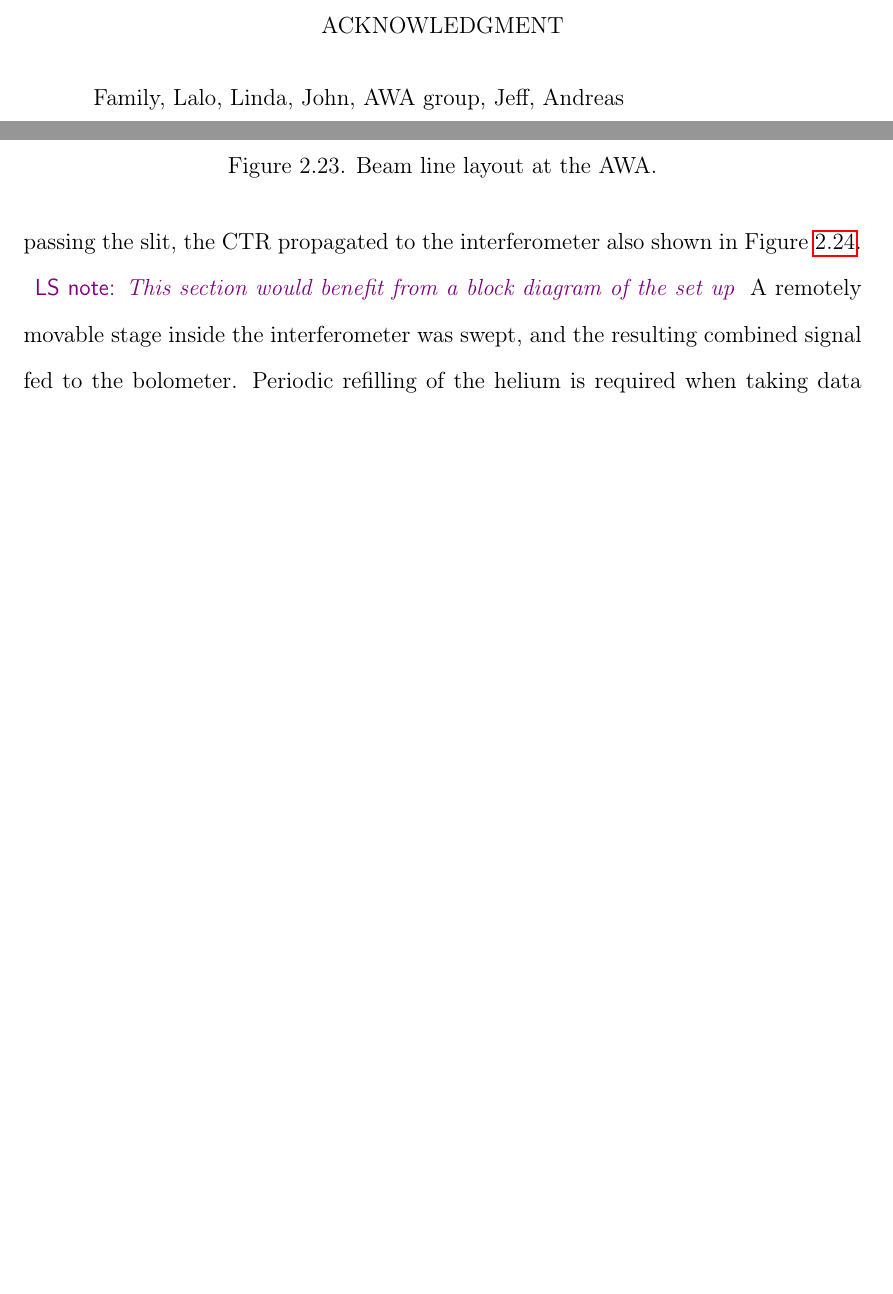
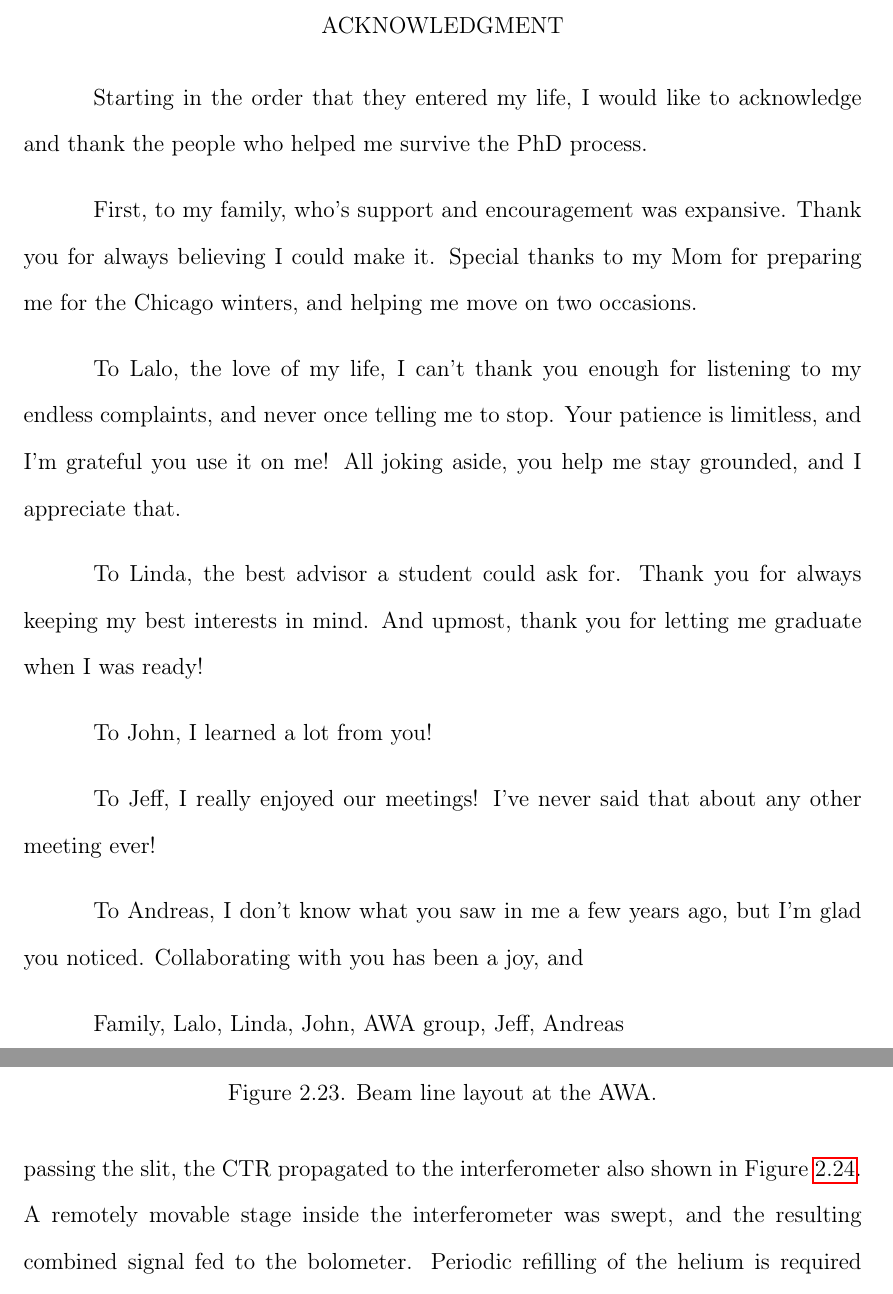
Before and after one commit to nneveu/thesis, a LaTeX thesis (tex/thesis.tex, which reads tex/exp_setup.tex): two parts of pages 3 and 60 of 138, joined at a grey line, cut so that both start at the same text, the shorter picture padded with empty space. Compiled offline with pdfLaTeX; a LaTeX package or settings file that is missing is left out.

Commit message:
fix extension

```diff
--- a/tex/exp_setup.tex
+++ b/tex/exp_setup.tex
@@ -976,7 +976,7 @@ emitted through a window located next to the screen,
 as shown in Figure~\ref{bolo}. A slit was used to prevent
 background x-rays from reaching the bolometer.
 After passing the slit, the CTR propagated to the
-interferometer also shown in Figure~\ref{bolo}.  \lsnote{{\it This section would benefit from a block diagram of the set up}}
+interferometer also shown in Figure~\ref{bolo}.  %\lsnote{{\it This section would benefit from a block diagram of the set up}}
 A remotely movable stage inside the interferometer was swept,
 and the resulting combined signal fed to the bolometer.
 %The bolometer was cooled with liquid helium.
--- a/tex/thesis.tex
+++ b/tex/thesis.tex
@@ -111,7 +111,31 @@
 
 %%%  Acknowledgement %%%
 \begin{acknowledgement}     % acknowledgement environment, this is optional
-	\par  Family, Lalo, Linda, John, AWA group, Jeff, Andreas
+	\par Starting in the order that they entered my life, I would like to acknowledge and thank
+	the people who helped me survive the PhD process.
+
+	First, to my family, who's support and encouragement was expansive.
+	Thank you for always believing I could make it.
+	Special thanks to my Mom for preparing me for the Chicago winters,
+	and helping me move on two occasions.
+
+	To Lalo, the love of my life, I can't thank you enough for listening to my endless complaints,
+	and never once telling me to stop. Your patience is limitless, and I'm grateful you use it on me!
+	All joking aside, you help me stay grounded, and I appreciate that.
+
+	To Linda, the best advisor a student could ask for.
+	Thank you for always keeping my best interests in mind.
+	And upmost, thank you for letting me graduate when I was ready!
+
+	To John, I learned a lot from you!
+
+	To Jeff, I really enjoyed our meetings!
+	I've never said that about any other meeting ever!
+
+	To Andreas, I don't know what you saw in me a few years ago, but I'm glad you noticed.
+	Collaborating with you has been a joy, and
+
+	Family, Lalo, Linda, John, AWA group, Jeff, Andreas
 %	\input{ackno.tex} % you need a separate acknowledgement.tex file to include it.
 \end{acknowledgement}
 
```
Also changed, not shown: tex/beam_line_design.tex (+7 -7 lines), tex/exp_setup.tex (2 more changed lines).
